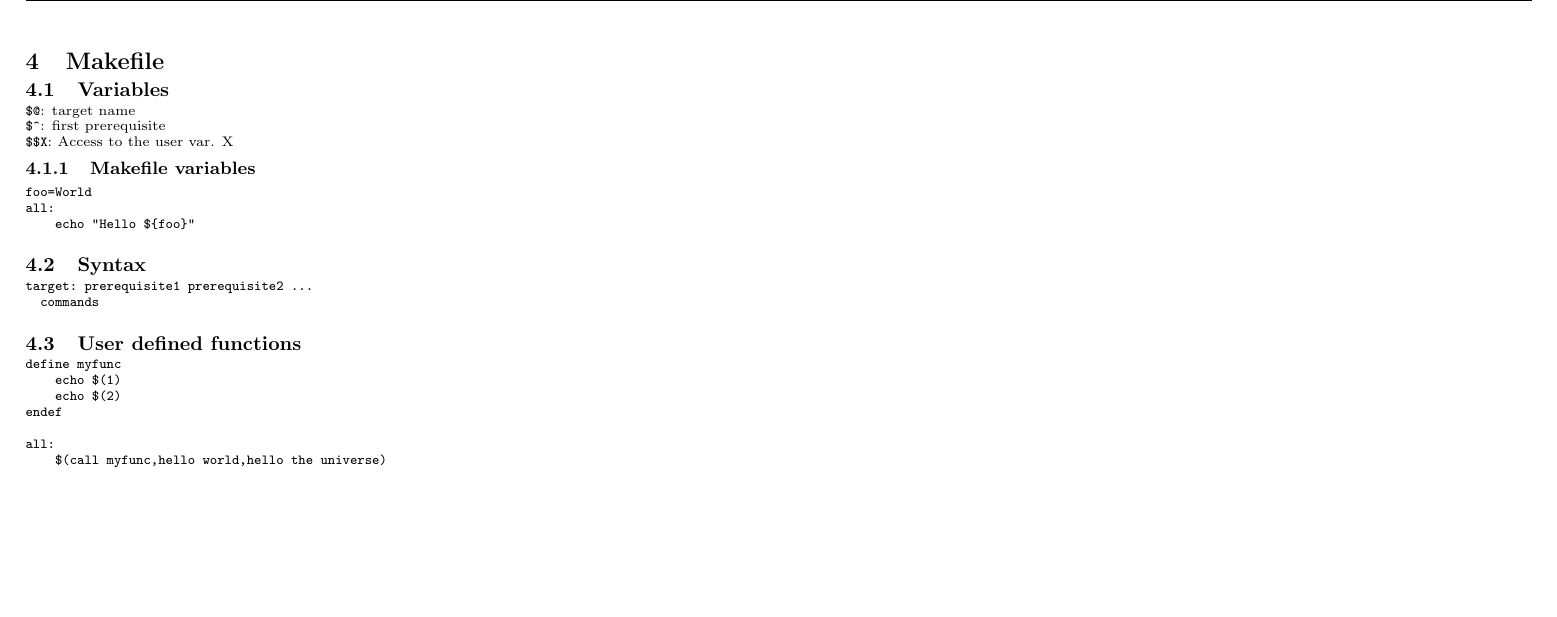
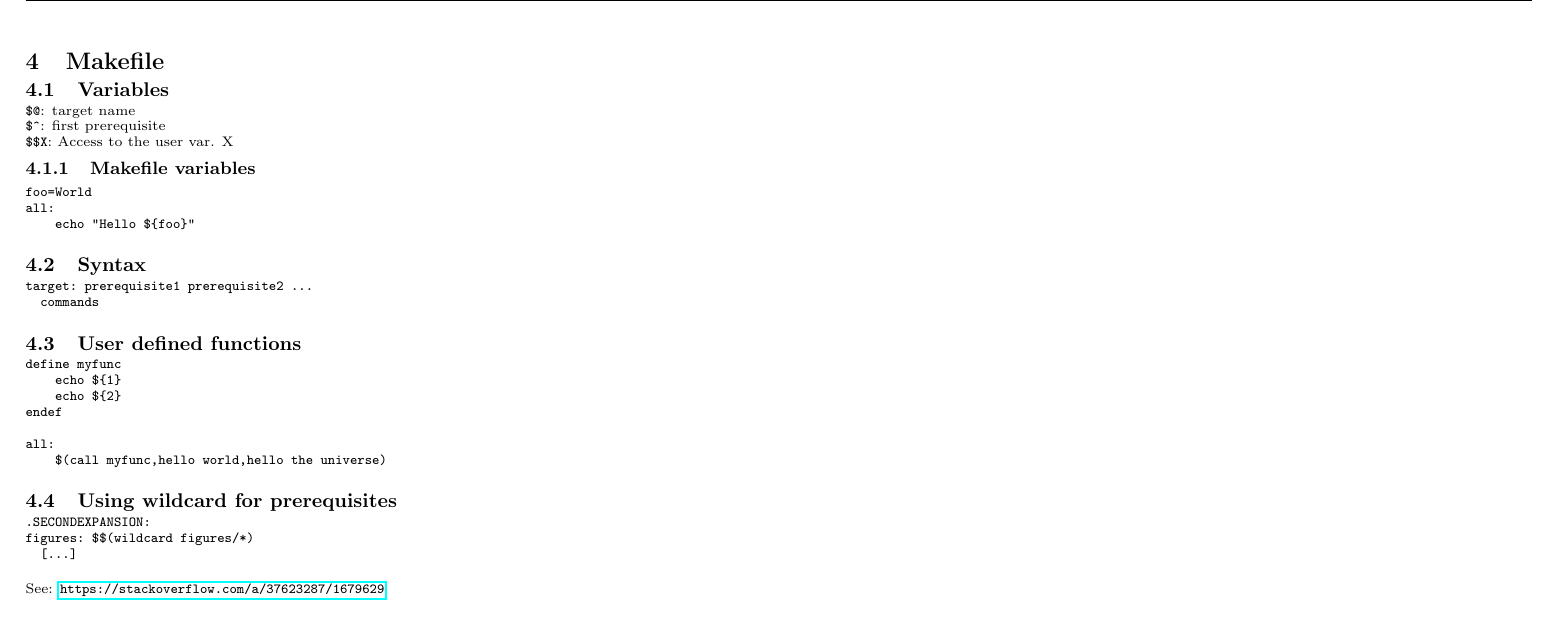
Before and after one commit to bougui505/cheatsheets, a LaTeX thesis (cheatsheet.tex, which reads makefile.tex): part of page 9 of 12, cut so that both start at the same text, the shorter picture padded with empty space. Compiled offline with pdfLaTeX.

Commit message:
modified:   makefile.tex

```diff
--- a/makefile.tex
+++ b/makefile.tex
@@ -18,10 +18,18 @@ target: prerequisite1 prerequisite2 ...
 \subsection{User defined functions}
 \begin{verbatim}
 define myfunc
-    echo $(1)
-    echo $(2)
+    echo ${1}
+    echo ${2}
 endef
 
 all:
     $(call myfunc,hello world,hello the universe)
 \end{verbatim}
+
+\subsection{Using wildcard for prerequisites}
+\begin{verbatim}
+.SECONDEXPANSION:
+figures: $$(wildcard figures/*)
+  [...]
+\end{verbatim}
+See: \url{https://stackoverflow.com/a/37623287/1679629}
```
